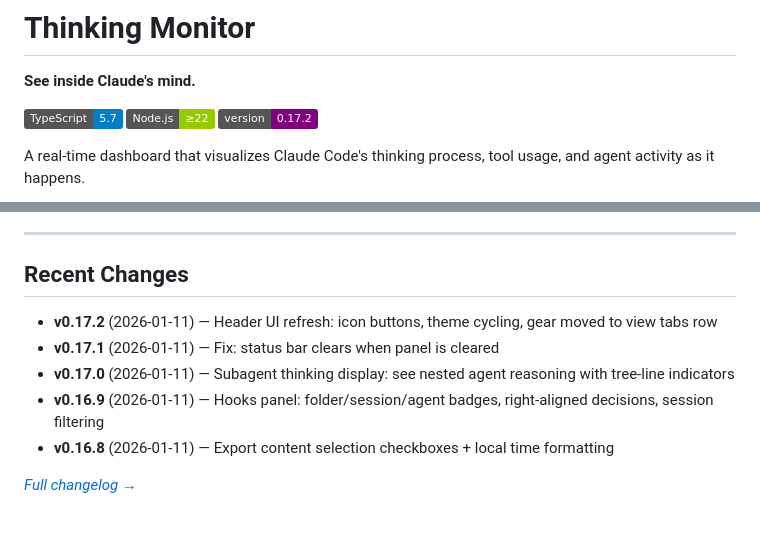
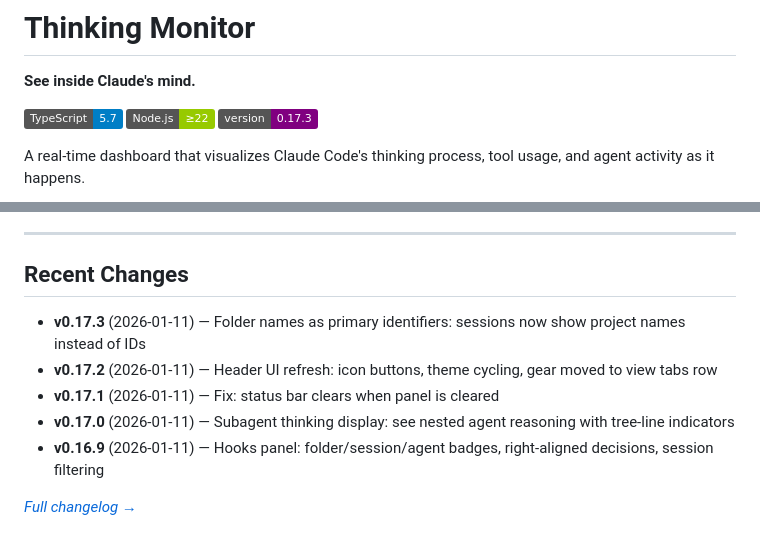
Before and after one commit to jwtor7/thinking, a Markdown page: README.md, 2 parts joined by grey strips. GitHub-like rendering; badges without logos.

Commit message:
docs: Update README for v0.17.3

```diff
--- a/README.md
+++ b/README.md
@@ -4,7 +4,7 @@
 
 [![TypeScript](https://img.shields.io/badge/TypeScript-5.7-blue?logo=typescript&logoColor=white)](https://www.typescriptlang.org/)
 [![Node.js](https://img.shields.io/badge/Node.js-≥22-green?logo=node.js&logoColor=white)](https://nodejs.org/)
-[![Version](https://img.shields.io/badge/version-0.17.2-purple)](./CHANGELOG.md)
+[![Version](https://img.shields.io/badge/version-0.17.3-purple)](./CHANGELOG.md)
 
 A real-time dashboard that visualizes Claude Code's thinking process, tool usage, and agent activity as it happens.
 
@@ -122,10 +122,10 @@ LOG_LEVEL=debug pnpm start  # Verbose
 
 ## Recent Changes
 
+- **v0.17.3** (2026-01-11) — Folder names as primary identifiers: sessions now show project names instead of IDs
 - **v0.17.2** (2026-01-11) — Header UI refresh: icon buttons, theme cycling, gear moved to view tabs row
 - **v0.17.1** (2026-01-11) — Fix: status bar clears when panel is cleared
 - **v0.17.0** (2026-01-11) — Subagent thinking display: see nested agent reasoning with tree-line indicators
 - **v0.16.9** (2026-01-11) — Hooks panel: folder/session/agent badges, right-aligned decisions, session filtering
-- **v0.16.8** (2026-01-11) — Export content selection checkboxes + local time formatting
 
 *[Full changelog →](./CHANGELOG.md)*
```
